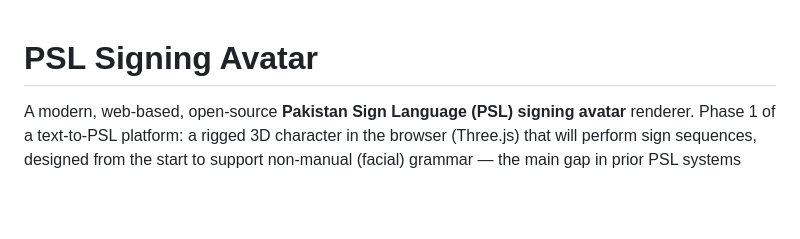
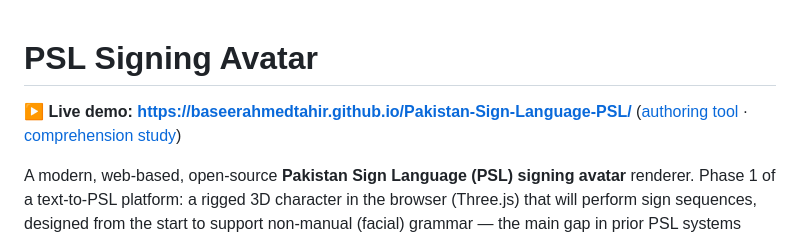
Before and after one commit to BaseerAhmedTahir/Pakistan-Sign-Language-PSL, a Markdown page: README.md, the part around the change. Rendered like a GitHub page; blank space fills up the shorter version.

Commit message:
Add live demo link to README

```diff
--- a/README.md
+++ b/README.md
@@ -1,4 +1,8 @@
 # PSL Signing Avatar
+
+**▶ Live demo: https://baseerahmedtahir.github.io/Pakistan-Sign-Language-PSL/**
+([authoring tool](https://baseerahmedtahir.github.io/Pakistan-Sign-Language-PSL/author.html) ·
+[comprehension study](https://baseerahmedtahir.github.io/Pakistan-Sign-Language-PSL/study.html))
 
 A modern, web-based, open-source **Pakistan Sign Language (PSL) signing avatar** renderer.
 Phase 1 of a text-to-PSL platform: a rigged 3D character in the browser (Three.js) that will
```
